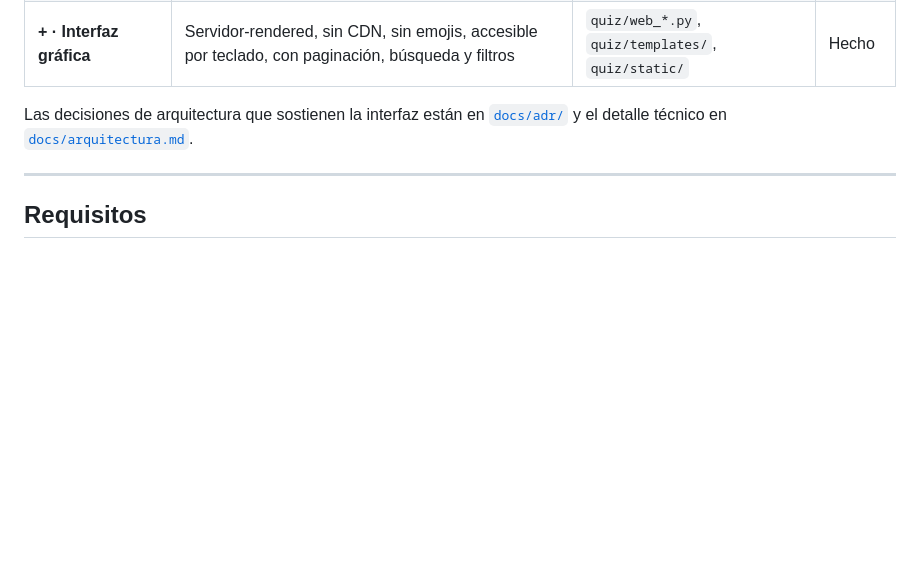
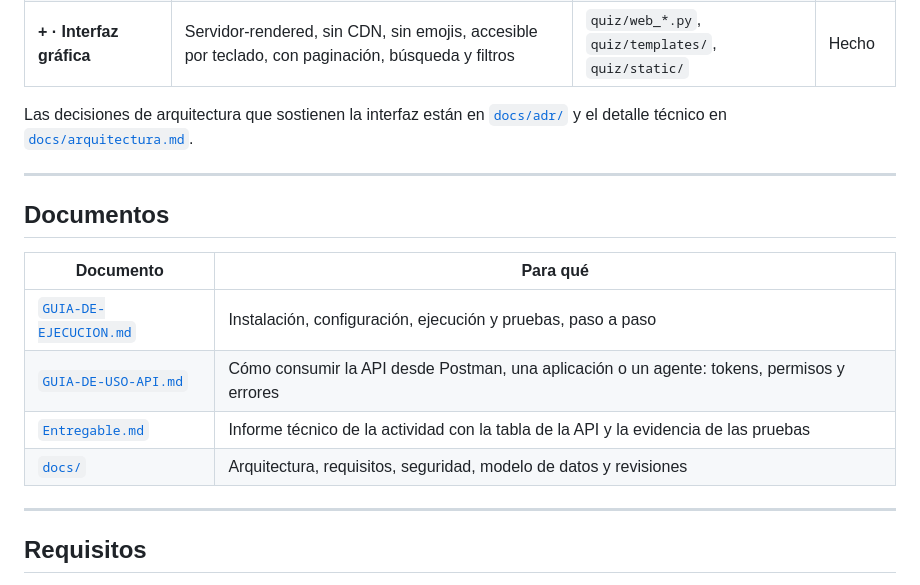
Before and after one commit to Fernando-Correa-27/DAE_Semana_8, a Markdown page: README.md, the part around the change. Drawn GitHub-style; blank space fills up the shorter version.

```diff
--- a/README.md
+++ b/README.md
@@ -30,6 +30,17 @@ viven **una sola vez**, en `quiz/services.py`, y ninguna de las dos se llama a l
 
 Las decisiones de arquitectura que sostienen la interfaz están en [`docs/adr/`](docs/adr/) y el detalle
 técnico en [`docs/arquitectura.md`](docs/arquitectura.md).
+
+---
+
+## Documentos
+
+| Documento | Para qué |
+|---|---|
+| [`GUIA-DE-EJECUCION.md`](GUIA-DE-EJECUCION.md) | Instalación, configuración, ejecución y pruebas, paso a paso |
+| [`GUIA-DE-USO-API.md`](GUIA-DE-USO-API.md) | Cómo consumir la API desde Postman, una aplicación o un agente: tokens, permisos y errores |
+| [`Entregable.md`](Entregable.md) | Informe técnico de la actividad con la tabla de la API y la evidencia de las pruebas |
+| [`docs/`](docs/) | Arquitectura, requisitos, seguridad, modelo de datos y revisiones |
 
 ---
 
```
Also changed, not shown: GUIA-DE-USO-API.md (added, +468 -0 lines).
